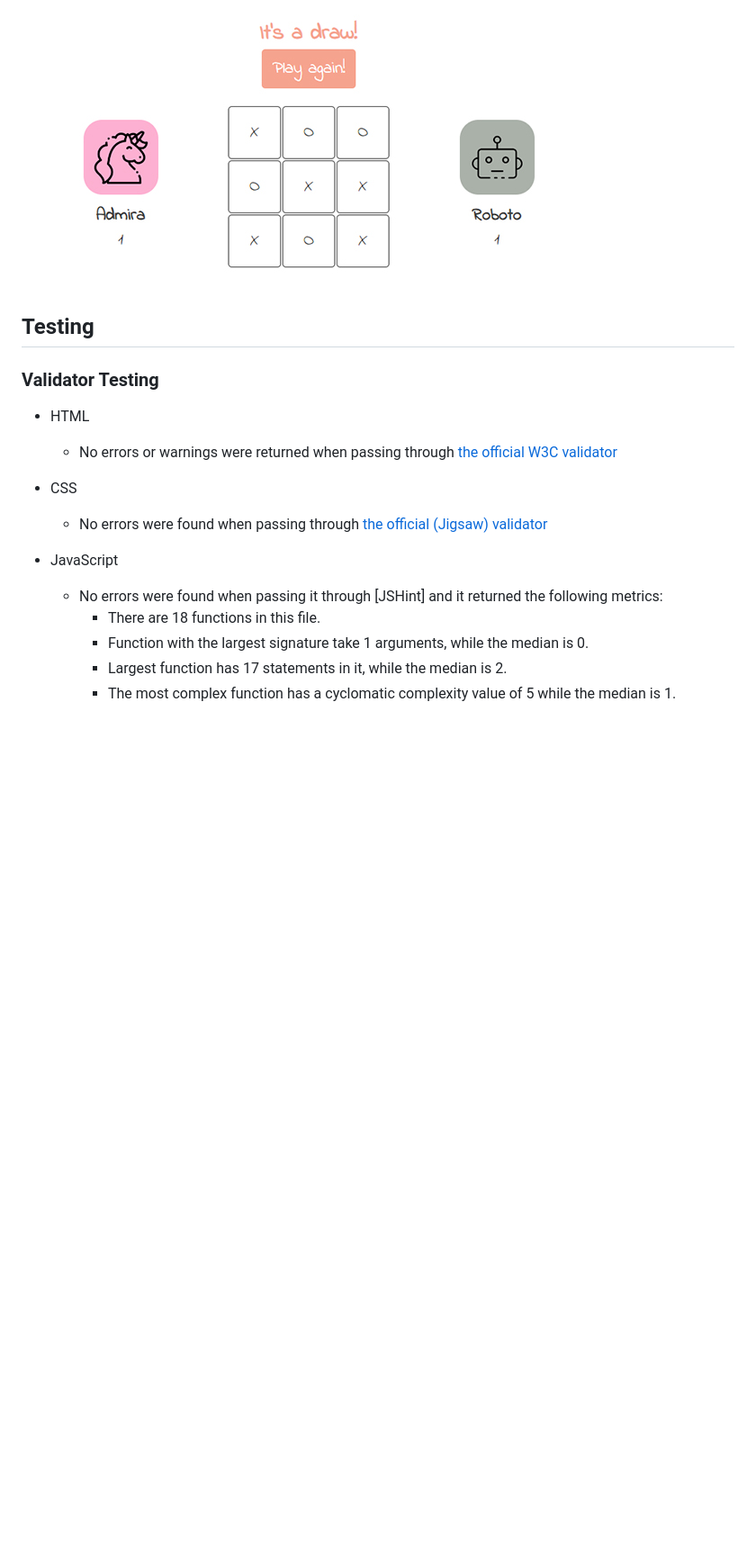
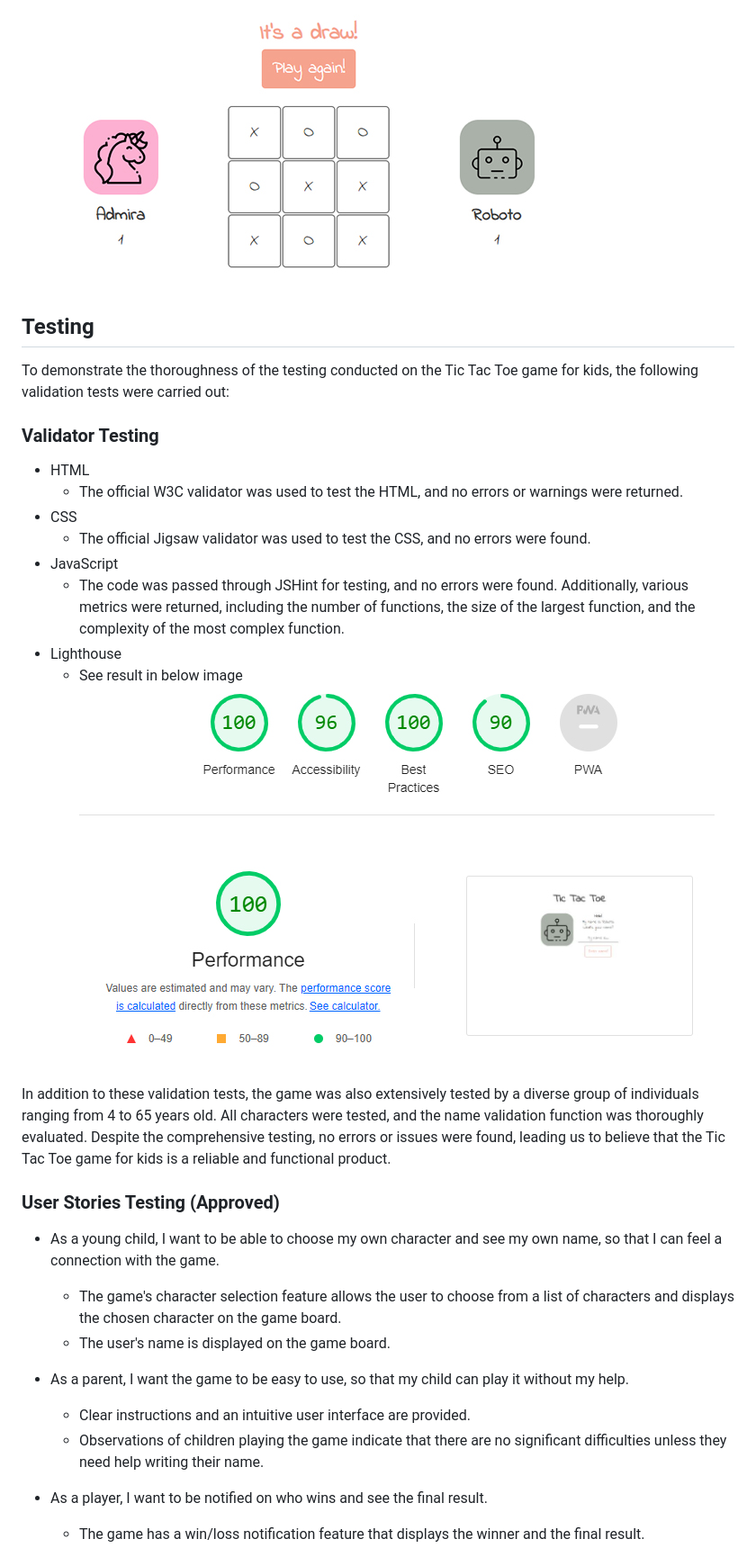
Before and after one commit to SandraBergstrom/PP2, a Markdown page: README.md, the part around the change printed below. Shown: that part at 90% size. Drawn GitHub-style; pictures changed too: assets/images/readme/lighthouse.jpg (added); blank space fills up the shorter version.

```diff
--- a/README.md
+++ b/README.md
@@ -32,17 +66,34 @@ Message appear to announce the winner. <br>
 Or if it's a draw. <br>
 ![Draw](/assets/images/readme/draw.jpg) <br>
 
+
 ## Testing
+To demonstrate the thoroughness of the testing conducted on the Tic Tac Toe game for kids, the following validation tests were carried out:
 
 ### Validator Testing
+
 - HTML
-    - No errors or warnings were returned when passing through [the official W3C validator](https://validator.w3.org/)
+    - The official W3C validator was used to test the HTML, and no errors or warnings were returned.
 - CSS
-    - No errors were found when passing through [the official (Jigsaw) validator](https://jigsaw.w3.org/css-validator/)
+    - The official Jigsaw validator was used to test the CSS, and no errors were found.
+- JavaScript
+    - The code was passed through JSHint for testing, and no errors were found. Additionally, various metrics were returned, including the number of functions, the size of the largest function, and the complexity of the most complex function.
+- Lighthouse
+    - See result in below image <br>
+![Lighthouse Test](/assets/images/readme/lighthouse.jpg)
 
-- JavaScript
-    - No errors were found when passing it through [JSHint] and it returned the following metrics:
-        - There are 18 functions in this file.
-        - Function with the largest signature take 1 arguments, while the median is 0.
-        - Largest function has 17 statements in it, while the median is 2.
-        - The most complex function has a cyclomatic complexity value of 5 while the median is 1.
+In addition to these validation tests, the game was also extensively tested by a diverse group of individuals ranging from 4 to 65 years old. All characters were tested, and the name validation function was thoroughly evaluated. Despite the comprehensive testing, no errors or issues were found, leading us to believe that the Tic Tac Toe game for kids is a reliable and functional product.
+
+### User Stories Testing (Approved)
+
+-  As a young child, I want to be able to choose my own character and see my own name, so that I can feel a connection with the game.
+    - The game's character selection feature allows the user to choose from a list of characters and displays the chosen character on the game board.
+    - The user's name is displayed on the game board.
+
+- As a parent, I want the game to be easy to use, so that my child can play it without my help.
+    - Clear instructions and an intuitive user interface are provided.
+    - Observations of children playing the game indicate that there are no significant difficulties unless they need help writing their name.
+
+- As a player, I want to be notified on who wins and see the final result.
+    - The game has a win/loss notification feature that displays the winner and the final result.
+
```
Also changed, not shown: other parts of README.md (+54 -4 lines), assets/images/readme/wf-game.jpg (added), assets/images/readme/wf-welcome.jpg (added), 2 other files.
